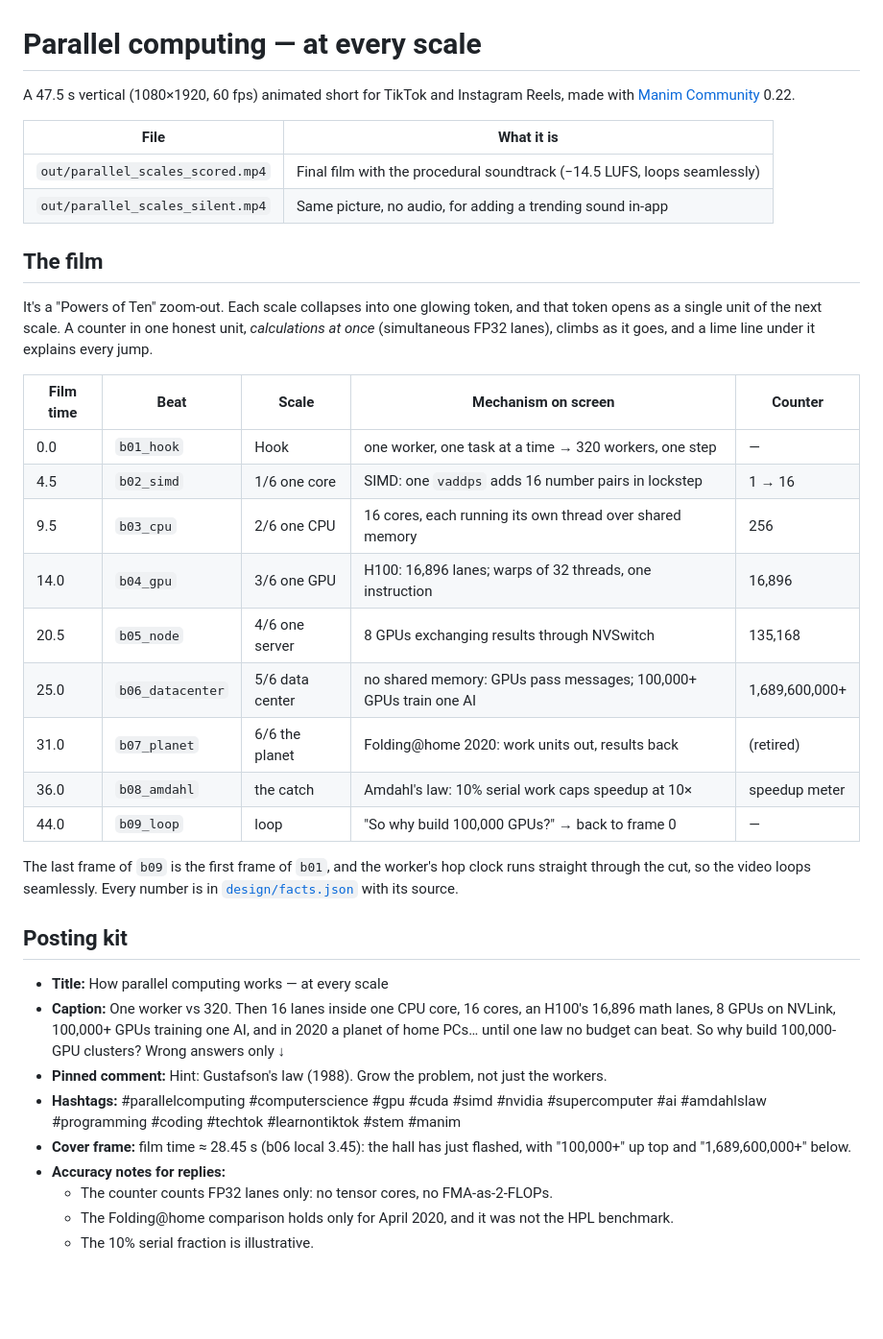
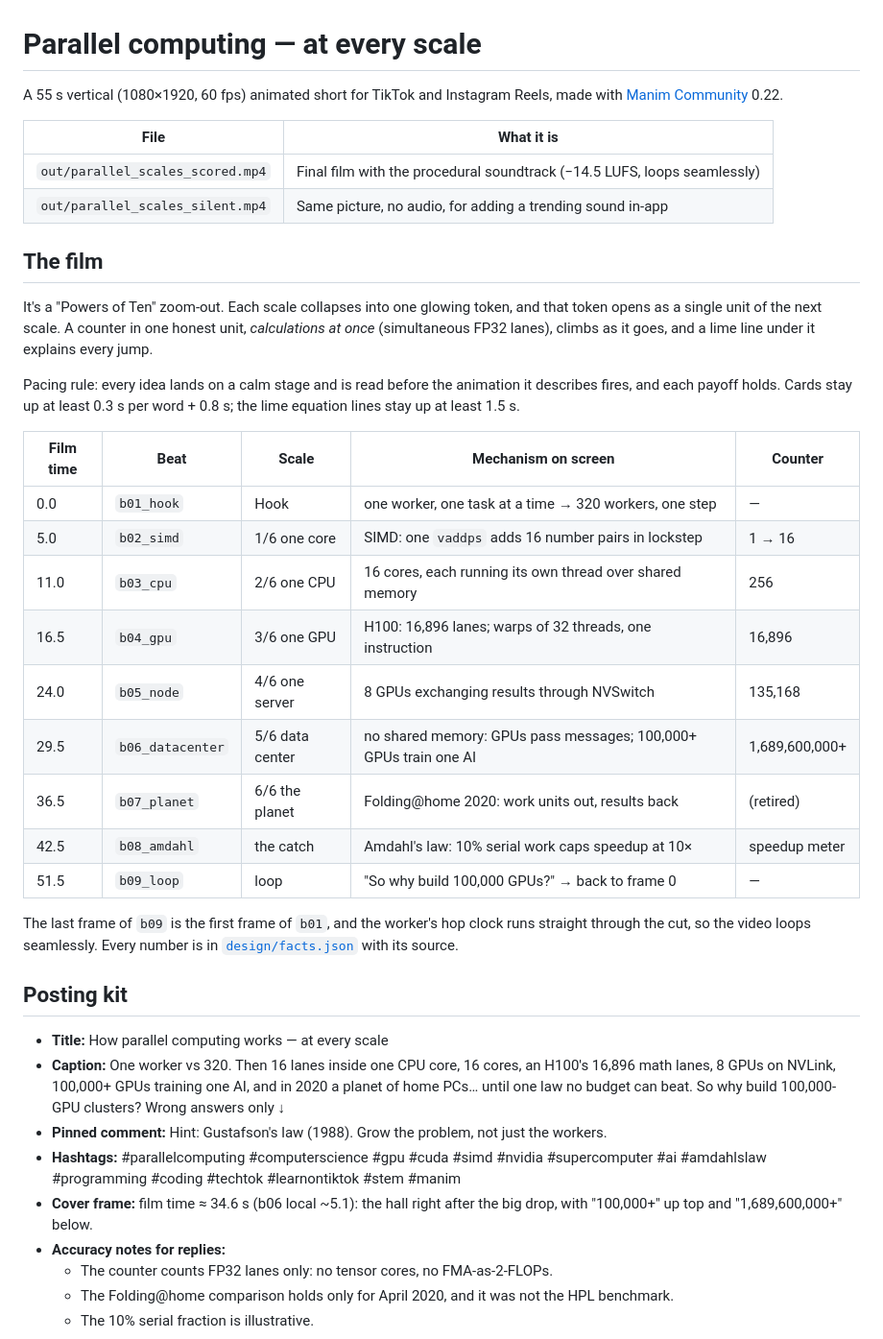
Before and after one commit to alone141/ParallelComputing, a Markdown page: reel/README.md, the part around the change. Shown at 96% size. GitHub-like rendering; blank space fills up the shorter version.

Commit message:
README: update for the 55 s re-timed cut
Co-Authored-By: Claude Opus 5.5 <noreply@anthropic.com>
Claude-Session: https://claude.ai/code/session_018V3PaWuKgF5xFB2GoNx99o

```diff
--- a/reel/README.md
+++ b/reel/README.md
@@ -1,6 +1,6 @@
 # Parallel computing — at every scale
 
-A 47.5 s vertical (1080×1920, 60 fps) animated short for TikTok and Instagram
+A 55 s vertical (1080×1920, 60 fps) animated short for TikTok and Instagram
 Reels, made with [Manim Community](https://www.manim.community/) 0.22.
 
 | File | What it is |
@@ -15,17 +15,21 @@ and that token opens as a single unit of the next scale. A counter in one honest
 unit, *calculations at once* (simultaneous FP32 lanes), climbs as it goes, and
 a lime line under it explains every jump.
 
+Pacing rule: every idea lands on a calm stage and is read before the animation
+it describes fires, and each payoff holds. Cards stay up at least
+0.3 s per word + 0.8 s; the lime equation lines stay up at least 1.5 s.
+
 | Film time | Beat | Scale | Mechanism on screen | Counter |
 |---|---|---|---|---|
 | 0.0 | `b01_hook` | Hook | one worker, one task at a time → 320 workers, one step | — |
-| 4.5 | `b02_simd` | 1/6 one core | SIMD: one `vaddps` adds 16 number pairs in lockstep | 1 → 16 |
-| 9.5 | `b03_cpu` | 2/6 one CPU | 16 cores, each running its own thread over shared memory | 256 |
-| 14.0 | `b04_gpu` | 3/6 one GPU | H100: 16,896 lanes; warps of 32 threads, one instruction | 16,896 |
-| 20.5 | `b05_node` | 4/6 one server | 8 GPUs exchanging results through NVSwitch | 135,168 |
-| 25.0 | `b06_datacenter` | 5/6 data center | no shared memory: GPUs pass messages; 100,000+ GPUs train one AI | 1,689,600,000+ |
-| 31.0 | `b07_planet` | 6/6 the planet | Folding@home 2020: work units out, results back | (retired) |
-| 36.0 | `b08_amdahl` | the catch | Amdahl's law: 10% serial work caps speedup at 10× | speedup meter |
-| 44.0 | `b09_loop` | loop | "So why build 100,000 GPUs?" → back to frame 0 | — |
+| 5.0 | `b02_simd` | 1/6 one core | SIMD: one `vaddps` adds 16 number pairs in lockstep | 1 → 16 |
+| 11.0 | `b03_cpu` | 2/6 one CPU | 16 cores, each running its own thread over shared memory | 256 |
+| 16.5 | `b04_gpu` | 3/6 one GPU | H100: 16,896 lanes; warps of 32 threads, one instruction | 16,896 |
+| 24.0 | `b05_node` | 4/6 one server | 8 GPUs exchanging results through NVSwitch | 135,168 |
+| 29.5 | `b06_datacenter` | 5/6 data center | no shared memory: GPUs pass messages; 100,000+ GPUs train one AI | 1,689,600,000+ |
+| 36.5 | `b07_planet` | 6/6 the planet | Folding@home 2020: work units out, results back | (retired) |
+| 42.5 | `b08_amdahl` | the catch | Amdahl's law: 10% serial work caps speedup at 10× | speedup meter |
+| 51.5 | `b09_loop` | loop | "So why build 100,000 GPUs?" → back to frame 0 | — |
 
 The last frame of `b09` is the first frame of `b01`, and the worker's hop
 clock runs straight through the cut, so the video loops seamlessly. Every
@@ -41,8 +45,8 @@ number is in [`design/facts.json`](design/facts.json) with its source.
 - **Pinned comment:** Hint: Gustafson's law (1988). Grow the problem, not just the workers.
 - **Hashtags:** #parallelcomputing #computerscience #gpu #cuda #simd #nvidia
   #supercomputer #ai #amdahlslaw #programming #coding #techtok #learnontiktok #stem #manim
-- **Cover frame:** film time ≈ 28.45 s (b06 local 3.45): the hall has just
-  flashed, with "100,000+" up top and "1,689,600,000+" below.
+- **Cover frame:** film time ≈ 34.6 s (b06 local ~5.1): the hall right after
+  the big drop, with "100,000+" up top and "1,689,600,000+" below.
 - **Accuracy notes for replies:**
   - The counter counts FP32 lanes only: no tensor cores, no FMA-as-2-FLOPs.
   - The Folding@home comparison holds only for April 2020, and it was not the HPL benchmark.
```
